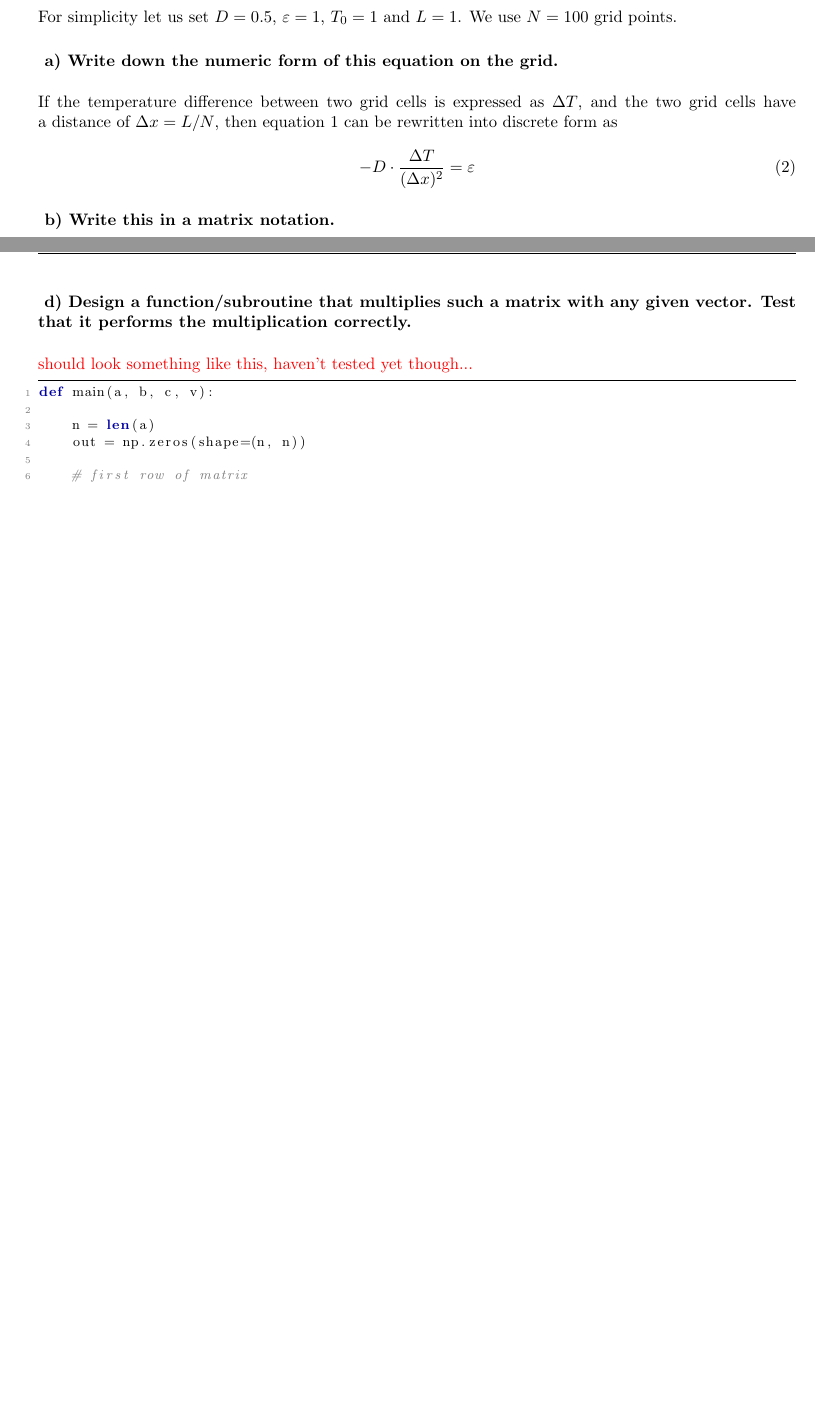
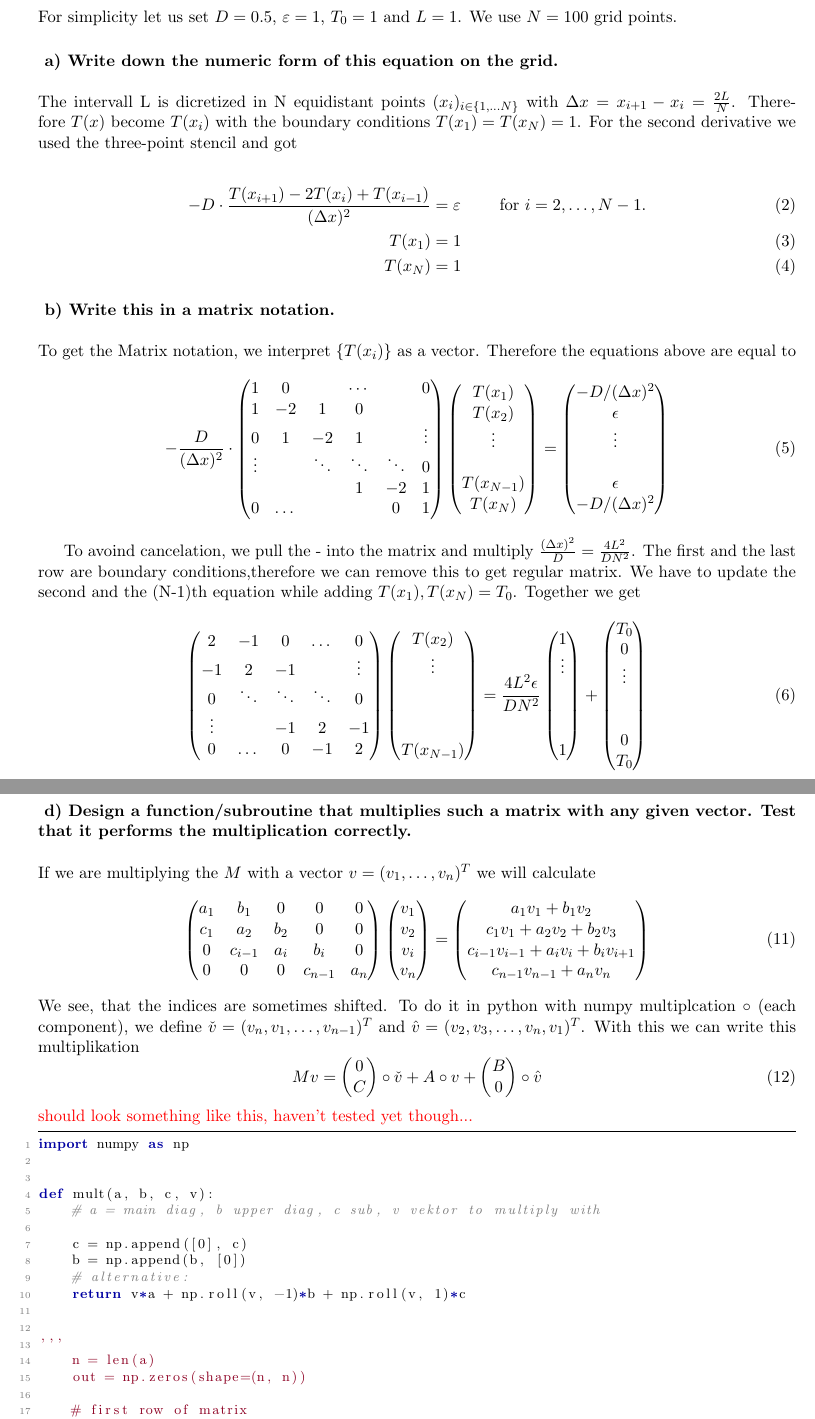
Before and after one commit to vincentmader/FSIM-exercises, a LaTeX document (07/tex/ex07.tex, which reads 07/code/tridiag_matrix_mult.py, 07/tex/task01.tex): two parts of pages 1 and 2 of 5 before the commit and two parts of pages 1 and 3 of 6 after it, joined at a grey line, cut so that both start at the same text, the shorter picture padded with empty space. Compiled offline with pdfLaTeX.

Commit message:
jetzt lauftst

```diff
--- a/07/code/tridiag_matrix_mult.py
+++ b/07/code/tridiag_matrix_mult.py
@@ -1,5 +1,16 @@
-def main(a, b, c, v):
+import numpy as np
 
+
+def mult(a, b, c, v):
+    # a = main diag, b upper diag, c sub, v vektor to multiply with
+
+    c = np.append([0], c)
+    b = np.append(b, [0])
+    # alternative:
+    return v*a + np.roll(v, -1)*b + np.roll(v, 1)*c
+
+
+'''
     n = len(a)
     out = np.zeros(shape=(n, n))
 
--- a/07/tex/ex07.tex
+++ b/07/tex/ex07.tex
@@ -9,6 +9,7 @@
 \usepackage{listings}
 \usepackage{subfig}
 \usepackage{xcolor}
+\usepackage{comment}
 
 \pagestyle{fancy}
 \fancyhf{}
--- a/07/tex/task01.tex
+++ b/07/tex/task01.tex
@@ -16,21 +16,83 @@ We use $N=100$ grid points.
     a) Write down the numeric form of this equation on the grid.
 } \ \\
     \\
-    If the temperature difference between two grid cells is expressed as
+    The intervall L is dicretized in N equidistant points $(x_i)_{i \in \{1, \dots N\}}$ with $\Delta x = x_{i+1}-x_i = \frac{2L}{N}$. Therefore $T(x)$ become $T(x_i)$ with the boundary conditions $T(x_1)=T(x_N)=1$. For the second derivative we used the three-point stencil and got
+  \begin{comment}  If the temperature difference between two grid cells is expressed as
     $\Delta T$, and the two grid cells have a distance of
     $\Delta x=L/N$, then equation
     \ref{eq:temp_diffusion_equation} can be rewritten into discrete
     form as
-    \begin{equation}
-        -D\cdot\frac{\Delta T}{(\Delta x)^2}=\varepsilon
-    \end{equation}
+\end{comment}
 
+    \begin{align}
+        -D\cdot\frac{T(x_{i+1}) - 2 T(x_i) + T(x_{i-1})}{(\Delta x)^2}&=\varepsilon \qquad \text{ for } i = 2, \dots, N-1.\\
+        T(x_1) &= 1 \\
+        T(x_N) &= 1
+    \end{align}
 \paragraph{
     b) Write this in a matrix notation.
 } \ \\
     \\
-    \red{?}
+    To get the Matrix notation, we interpret $\{T(x_i)\}$ as a vector. Therefore the equations above are equal to
+    \begin{equation}
+    -\frac{D}{(\Delta x)^2} \cdot
+    \begin{pmatrix}
+    1     & 0     &        &\cdots &       & 0 \\
+    1     &-2     & 1      & 0     &       &   \\
+    0     & 1     & -2     & 1     &       &\vdots \\
+    \vdots&       &\ddots & \ddots & \ddots&  0\\
+          &       &        &    1  &  -2   & 1 \\
+    0     & \dots &        &       &   0   &1    \\
+    \end{pmatrix}
+    \begin{pmatrix}
+    T(x_1) \\
+    T(x_2)\\
+    \vdots \\
+    \\
+    T(x_{N-1})\\
+    T(x_N) \\
+    \end{pmatrix}
+     =
+     \begin{pmatrix}
+     -D/(\Delta x)^2 \\
+     \epsilon \\
+     \vdots \\
+     \\
+     \epsilon \\
+     -D/(\Delta x)^2
+     \end{pmatrix}
+    \end{equation}
 
+    To avoind cancelation, we pull the - into the matrix and multiply $ \frac{(\Delta x)^2}{D} = \frac{4 L^2}{D N^2}$. The first and the last row are boundary conditions,therefore we can remove this to get regular matrix. We have to update the second and the (N-1)th equation while adding $T(x_1), T(x_N) = T_0$. Together we get
+
+    \begin{equation}
+    %\underbrace{
+	\begin{pmatrix}
+	2    & -1    & 0      & \dots  & 0   \\
+	-1   & 2     & -1     &        &\vdots \\
+	0    &\ddots & \ddots & \ddots &  0\\
+	\vdots&      &    -1  &    2   & -1\\
+	0    & \dots &0       &    -1  &  2 \\
+	\end{pmatrix} %}_{M}
+	%\underbrace{
+	\begin{pmatrix}
+	T(x_2)\\
+	\vdots \\
+	\\ \\ \\
+	T(x_{N-1})\\
+	\end{pmatrix} %}_{\vec{T}}
+	= \frac{4L^2 \epsilon}{D N^2}
+	\begin{pmatrix}
+	1 \\
+	\vdots \\ \\ \\ \\
+	1 \\
+	\end{pmatrix}
+	+ \begin{pmatrix}
+	T_0 \\
+	0\\ \vdots \\ \\ \\ 0\\
+	T_0
+	\end{pmatrix}
+	\end{equation}
 \paragraph{
     c) Now let us think of how to put this into a computer program. The
     matrix is sparse: most of the elements are zero. In fact, it is a
@@ -64,6 +126,32 @@ We use $N=100$ grid points.
     any given vector. Test that it performs the multiplication correctly.
 } \ \\
     \\
+    If we are multiplying the $M$ with a vector $v = (v_1, \dots, v_n)^T$ we will calculate
+    \begin{align}
+    \begin{pmatrix}
+    a_1 & b_1 & 0      & 0       & 0 \\
+    c_1 & a_2 & b_2    & 0       & 0 \\
+    0   & c_{i-1} & a_i & b_i    &0    \\
+    0   & 0   & 0      & c_{n-1} & a_n
+    \end{pmatrix}
+    \begin{pmatrix}
+    v_1 \\ v_2 \\v_i \\ v_n\\
+    \end{pmatrix}
+    =
+    \begin{pmatrix}
+    a_1 v_1 + b_1 v_2 \\
+    c_1 v_1 + a_2 v_2 + b_2 v_3 \\
+    c_{i-1} v_{i-1} + a_i v_i + b_i v_{i+1} \\
+    c_{n-1} v_{n-1} + a_n v_n\\
+    \end{pmatrix}
+    \end{align}
+    We see, that the indices are sometimes shifted. To do it in python with numpy multiplcation $\circ$ (each component), we define $\check{v} = (v_n, v_1, \dots, v_{n-1})^T$ and $\hat{v} = (v_2, v_3, \dots, v_n , v_1)^T$. With this we can write this multiplikation
+    \begin{equation}
+    	Mv =
+    	\begin{pmatrix} 0 \\ C \\	\end{pmatrix}
+    	\circ \check{v} + A \circ v +
+    	\begin{pmatrix} B \\ 0	\end{pmatrix} \circ \hat{v}
+    \end{equation}
     \red{should look something like this, haven't tested yet though...}
     \lstinputlisting{../code/tridiag_matrix_mult.py}
 
```
Also changed, not shown: 07/code/Aufg1.py (added, +15 -0 lines), 07/code/febs.py (added, +43 -0 lines), 07/code/tridiag_matrix_mult.py (12 more changed lines), 07/tex/task01.tex (8 more changed lines).
